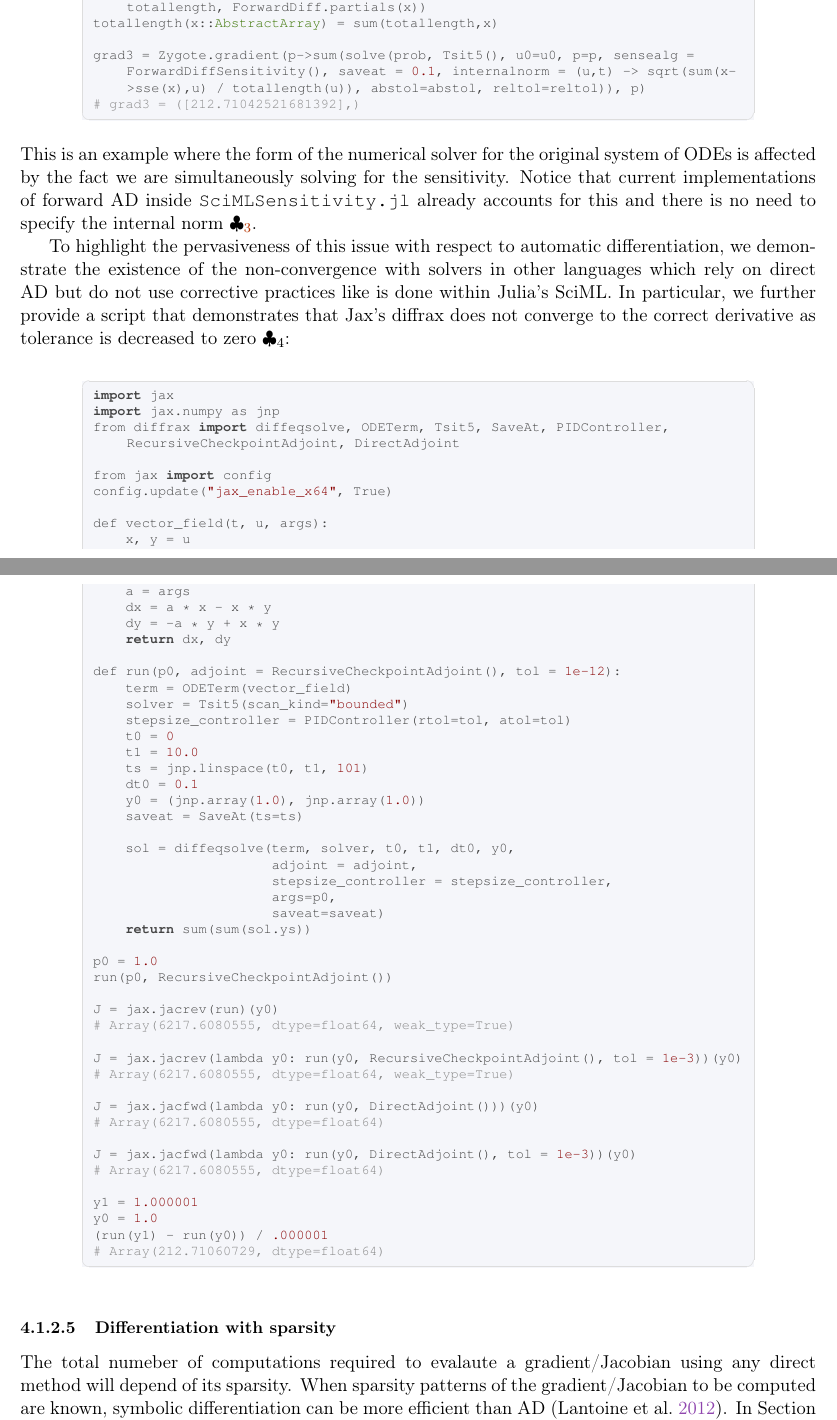
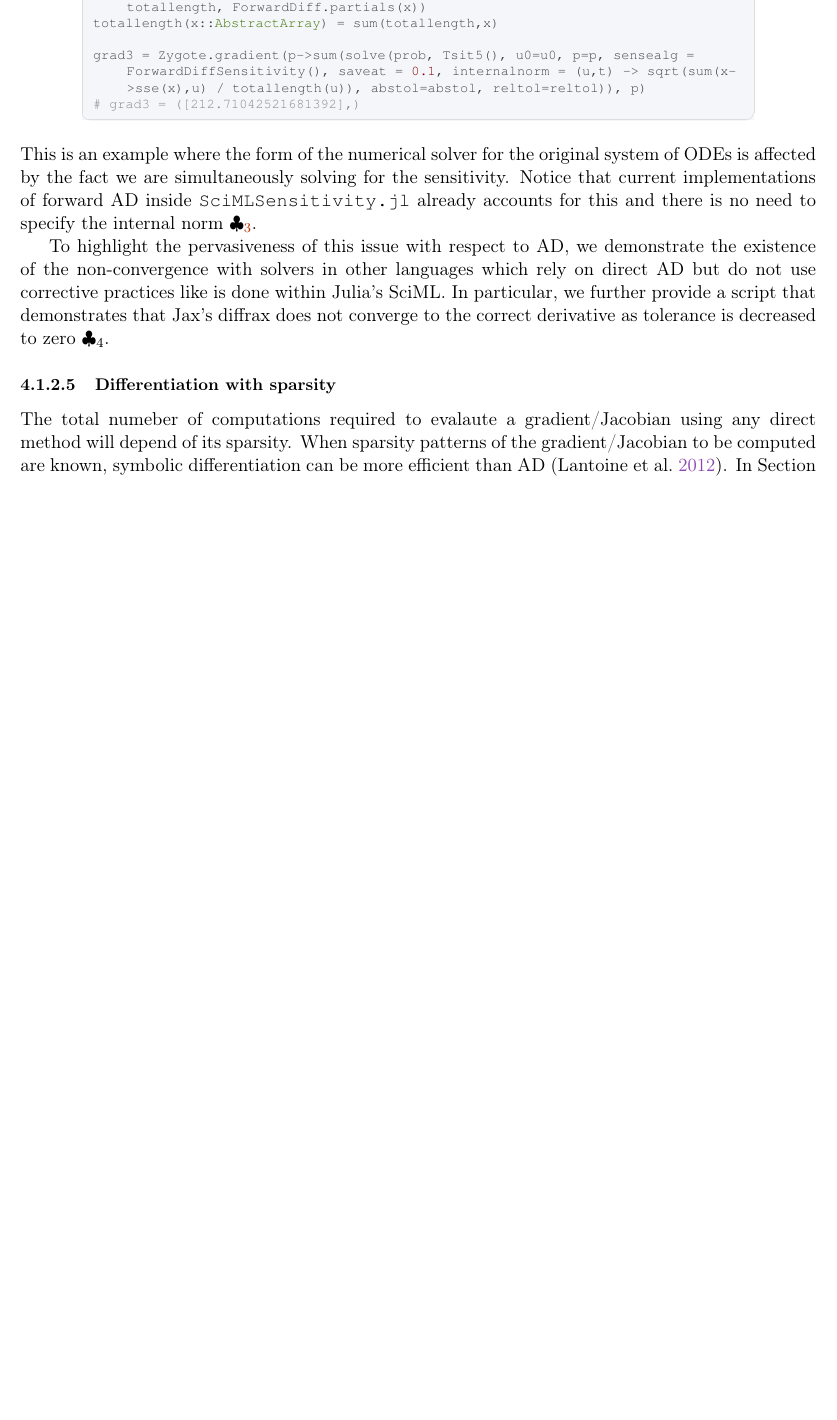
Before and after one commit to ODINN-SciML/DiffEqSensitivity-Review, a LaTeX paper (tex/main.tex, which reads tex/sections/software-direct.tex): two parts of pages 39 and 40 of 71 before the commit and part of page 39 of 69 after it, the two joined at a grey line, cut so that both start at the same text, the shorter picture padded with empty space. Compiled offline with pdfLaTeX.

```diff
--- a/tex/sections/software-direct.tex
+++ b/tex/sections/software-direct.tex
@@ -207,61 +207,61 @@
 This is an example where the form of the numerical solver for the original system of ODEs is affected by the fact we are simultaneously solving for the sensitivity.
 Notice that current implementations of forward AD inside \texttt{SciMLSensitivity.jl} already accounts for this and there is no need to specify the internal norm $\clubsuit_\text{\ref{code:AD-wrong}}$.
 
-To highlight the pervasiveness of this issue with respect to automatic differentiation, we demonstrate the existence of the non-convergence with solvers in other languages which rely on direct AD but do not use corrective practices like is done within Julia's SciML.
-In particular, we further provide a script that demonstrates that Jax's diffrax does not converge to the correct derivative as tolerance is decreased to zero $\clubsuit_\text{\code{code:AD-wrong-JAX}}$:
-\begin{jllisting}
-import jax
-import jax.numpy as jnp
-from diffrax import diffeqsolve, ODETerm, Tsit5, SaveAt, PIDController, RecursiveCheckpointAdjoint, DirectAdjoint
+To highlight the pervasiveness of this issue with respect to AD, we demonstrate the existence of the non-convergence with solvers in other languages which rely on direct AD but do not use corrective practices like is done within Julia's SciML.
+In particular, we further provide a script that demonstrates that Jax's diffrax does not converge to the correct derivative as tolerance is decreased to zero $\clubsuit_\text{\code{code:AD-wrong-JAX}}$.
+% \begin{jllisting}
+% import jax
+% import jax.numpy as jnp
+% from diffrax import diffeqsolve, ODETerm, Tsit5, SaveAt, PIDController, RecursiveCheckpointAdjoint, DirectAdjoint
 
-from jax import config
-config.update("jax_enable_x64", True)
+% from jax import config
+% config.update("jax_enable_x64", True)
 
-def vector_field(t, u, args):
-    x, y = u
-    a = args
-    dx = a * x - x * y
-    dy = -a * y + x * y
-    return dx, dy
+% def vector_field(t, u, args):
+%     x, y = u
+%     a = args
+%     dx = a * x - x * y
+%     dy = -a * y + x * y
+%     return dx, dy
 
-def run(p0, adjoint = RecursiveCheckpointAdjoint(), tol = 1e-12):
-    term = ODETerm(vector_field)
-    solver = Tsit5(scan_kind="bounded")
-    stepsize_controller = PIDController(rtol=tol, atol=tol)
-    t0 = 0
-    t1 = 10.0
-    ts = jnp.linspace(t0, t1, 101)
-    dt0 = 0.1
-    y0 = (jnp.array(1.0), jnp.array(1.0))
-    saveat = SaveAt(ts=ts)
+% def run(p0, adjoint = RecursiveCheckpointAdjoint(), tol = 1e-12):
+%     term = ODETerm(vector_field)
+%     solver = Tsit5(scan_kind="bounded")
+%     stepsize_controller = PIDController(rtol=tol, atol=tol)
+%     t0 = 0
+%     t1 = 10.0
+%     ts = jnp.linspace(t0, t1, 101)
+%     dt0 = 0.1
+%     y0 = (jnp.array(1.0), jnp.array(1.0))
+%     saveat = SaveAt(ts=ts)
 
-    sol = diffeqsolve(term, solver, t0, t1, dt0, y0,
-                      adjoint = adjoint,
-                      stepsize_controller = stepsize_controller,
-                      args=p0,
-                      saveat=saveat)
-    return sum(sum(sol.ys))
+%     sol = diffeqsolve(term, solver, t0, t1, dt0, y0,
+%                       adjoint = adjoint,
+%                       stepsize_controller = stepsize_controller,
+%                       args=p0,
+%                       saveat=saveat)
+%     return sum(sum(sol.ys))
 
-p0 = 1.0
-run(p0, RecursiveCheckpointAdjoint())
+% p0 = 1.0
+% run(p0, RecursiveCheckpointAdjoint())
 
-J = jax.jacrev(run)(y0)
-# Array(6217.6080555, dtype=float64, weak_type=True)
+% J = jax.jacrev(run)(y0)
+% # Array(6217.6080555, dtype=float64, weak_type=True)
 
-J = jax.jacrev(lambda y0: run(y0, RecursiveCheckpointAdjoint(), tol = 1e-3))(y0)
-# Array(6217.6080555, dtype=float64, weak_type=True)
+% J = jax.jacrev(lambda y0: run(y0, RecursiveCheckpointAdjoint(), tol = 1e-3))(y0)
+% # Array(6217.6080555, dtype=float64, weak_type=True)
 
-J = jax.jacfwd(lambda y0: run(y0, DirectAdjoint()))(y0)
-# Array(6217.6080555, dtype=float64)
+% J = jax.jacfwd(lambda y0: run(y0, DirectAdjoint()))(y0)
+% # Array(6217.6080555, dtype=float64)
 
-J = jax.jacfwd(lambda y0: run(y0, DirectAdjoint(), tol = 1e-3))(y0)
-# Array(6217.6080555, dtype=float64)
+% J = jax.jacfwd(lambda y0: run(y0, DirectAdjoint(), tol = 1e-3))(y0)
+% # Array(6217.6080555, dtype=float64)
 
-y1 = 1.000001
-y0 = 1.0
-(run(y1) - run(y0)) / .000001
-# Array(212.71060729, dtype=float64)
-\end{jllisting}
+% y1 = 1.000001
+% y0 = 1.0
+% (run(y1) - run(y0)) / .000001
+% # Array(212.71060729, dtype=float64)
+% \end{jllisting}
 
 \paragraph{Differentiation with sparsity}
 
```
Also changed, not shown: tex/sections/recommendations.tex (+1 -2 lines).
